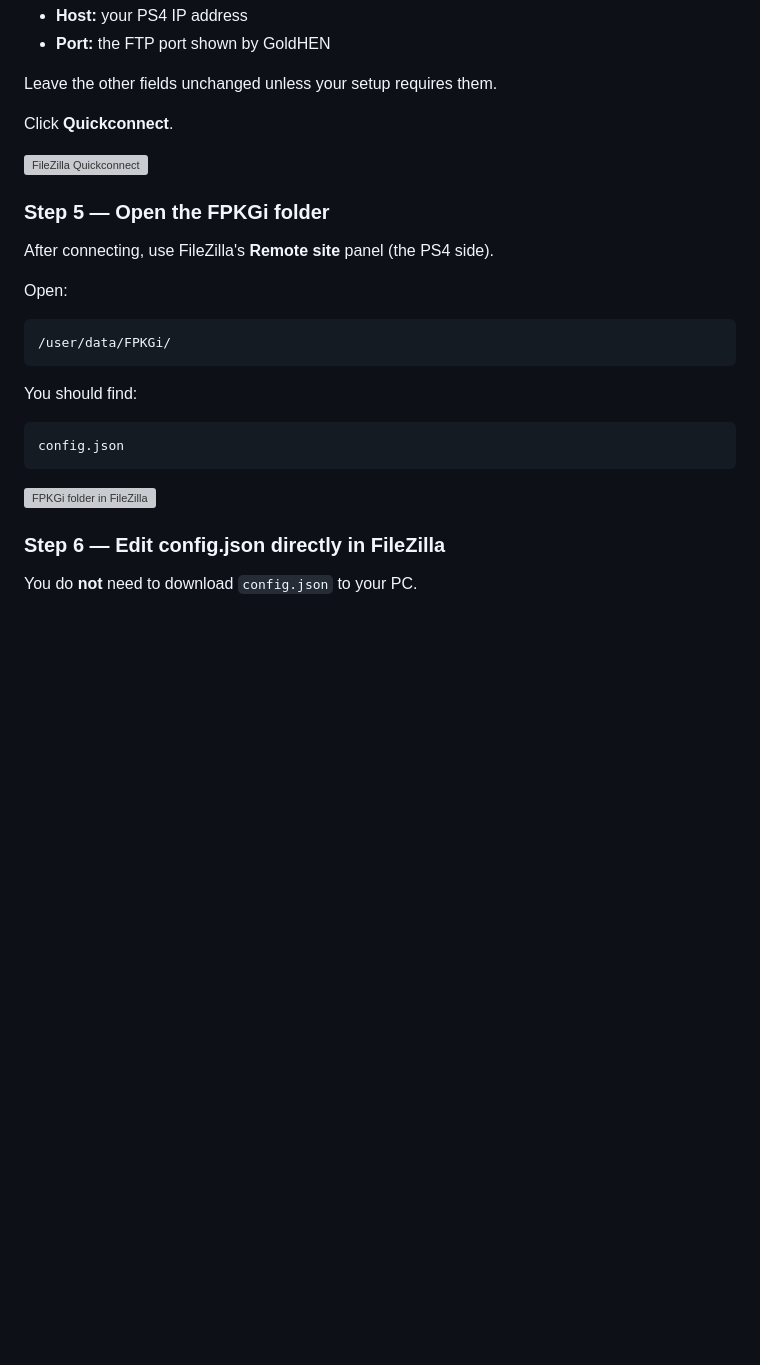
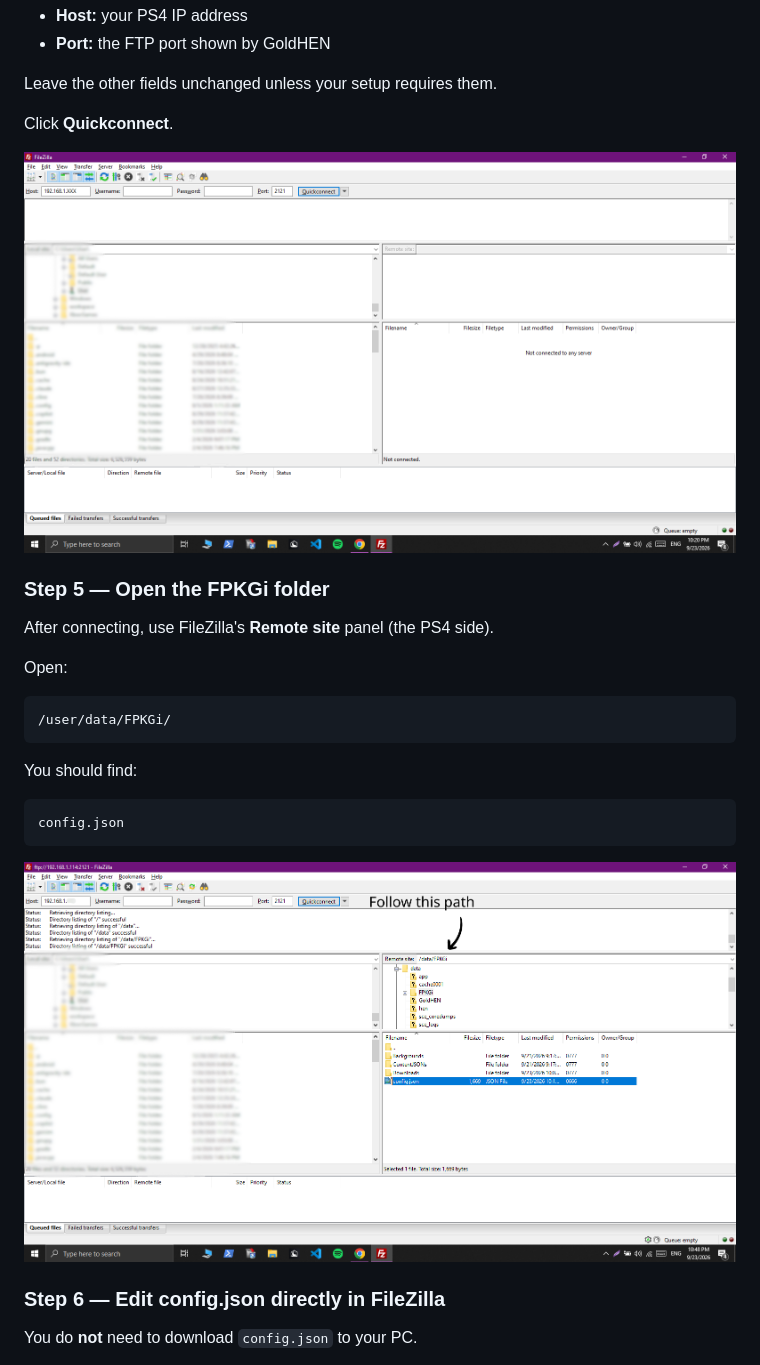
Before and after one commit to Dinos17/FPKGi-Catalog-Hub, a Markdown page: README.md, the part around one of its changes. Drawn GitHub-style; blank space fills up the shorter version; grey boxes are pictures that could not be loaded.

````diff
--- a/README.md
+++ b/README.md
@@ -53,7 +53,7 @@ Leave the other fields unchanged unless your setup requires them.
 
 Click **Quickconnect**.
 
-![FileZilla Quickconnect](screenshots/fpkgi-setup-01-quickconnect.png)
+![FileZilla Quickconnect](screenshots/screenshot_1.png)
 
 ### Step 5 — Open the FPKGi folder
 
@@ -71,7 +71,7 @@ You should find:
 config.json
 ```
 
-![FPKGi folder in FileZilla](screenshots/fpkgi-setup-02-fpkgi-folder.png)
+![FPKGi folder in FileZilla](screenshots/screenshot_2.png)
 
 ### Step 6 — Edit config.json directly in FileZilla
 
````
Also changed, not shown: other parts of README.md (+5 -5 lines).
